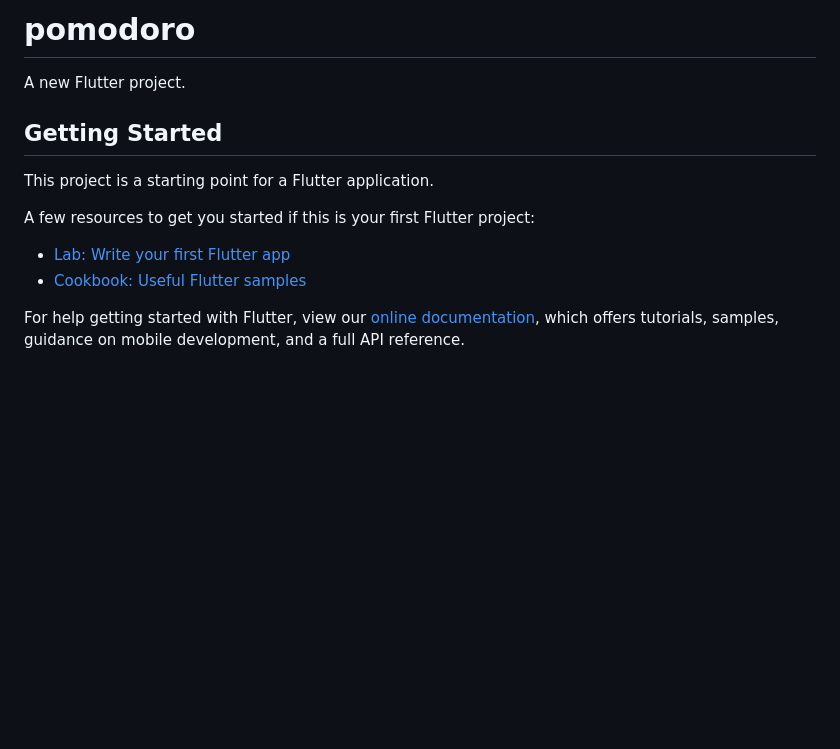
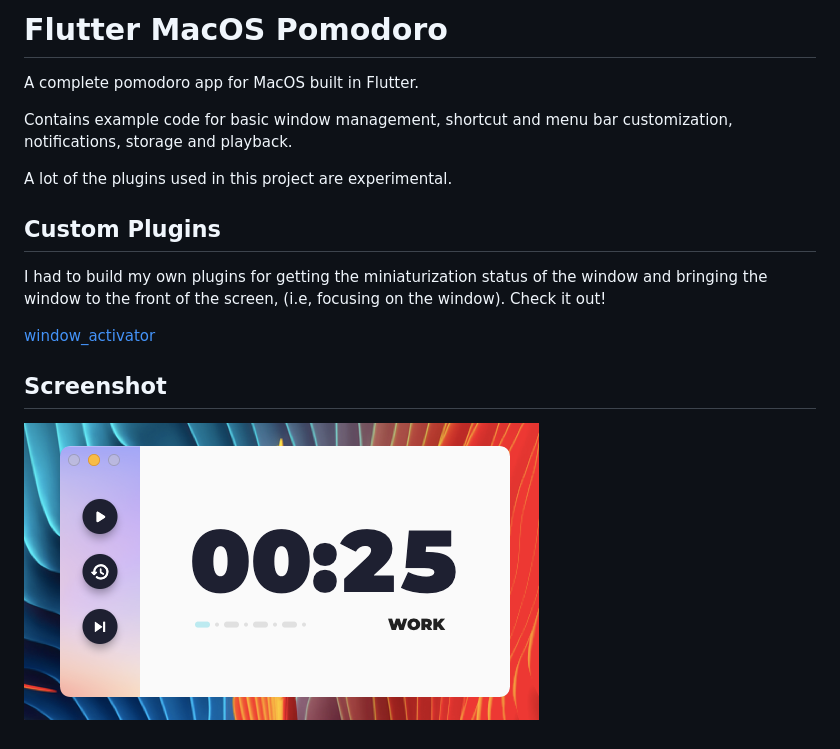
Before and after one commit to wilsonowilson/Flutter-Pomodoro, a Markdown page: README.md, the part around the change. GitHub-like rendering; pictures changed too: meta/screenshot.png (added); blank space fills up the shorter version.

```diff
--- a/README.md
+++ b/README.md
@@ -1,16 +1,21 @@
-# pomodoro
+# Flutter MacOS Pomodoro
 
-A new Flutter project.
+A complete pomodoro app for MacOS built in Flutter.
 
-## Getting Started
+Contains example code for basic window management,
+shortcut and menu bar customization, notifications, storage
+and playback.
 
-This project is a starting point for a Flutter application.
+A lot of the plugins used in this project are experimental.
 
-A few resources to get you started if this is your first Flutter project:
+## Custom Plugins
 
-- [Lab: Write your first Flutter app](https://flutter.dev/docs/get-started/codelab)
-- [Cookbook: Useful Flutter samples](https://flutter.dev/docs/cookbook)
+I had to build my own plugins for getting the miniaturization status
+of the window and bringing the window to the front of the screen,
+(i.e, focusing on the window). Check it out!
 
-For help getting started with Flutter, view our
-[online documentation](https://flutter.dev/docs), which offers tutorials,
-samples, guidance on mobile development, and a full API reference.
+[window_activator](https://github.com/wilsonowilson/window_activator)
+
+## Screenshot
+
+![Screenshot](https://github.com/wilsonowilson/Flutter-Pomodoro/blob/master/meta/screenshot.png)
```
Also changed, not shown: 3 other files.
